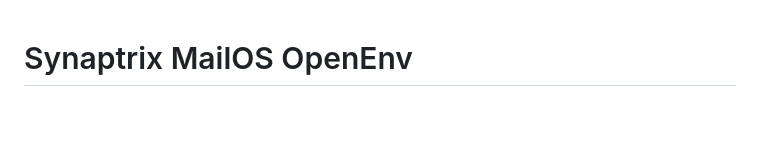
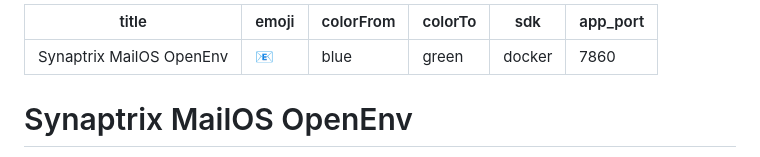
Before and after one commit to krithu2006/OpenEnv-Synaptrix, a Markdown page: README.md, the part around the change. Rendered like a GitHub page; blank space fills up the shorter version.

Commit message:
Prepare repo for Hugging Face Space

```diff
--- a/README.md
+++ b/README.md
@@ -1,3 +1,12 @@
+---
+title: Synaptrix MailOS OpenEnv
+emoji: 📧
+colorFrom: blue
+colorTo: green
+sdk: docker
+app_port: 7860
+---
+
 # Synaptrix MailOS OpenEnv
 
 Synaptrix MailOS is an AI-powered multi-agent email decision intelligence system that classifies emails, detects urgency and risk, automates Gmail-style routing, generates tasks and reply drafts, and exposes an OpenEnv-compatible benchmark with graded tasks and reward-based evaluation.
```
